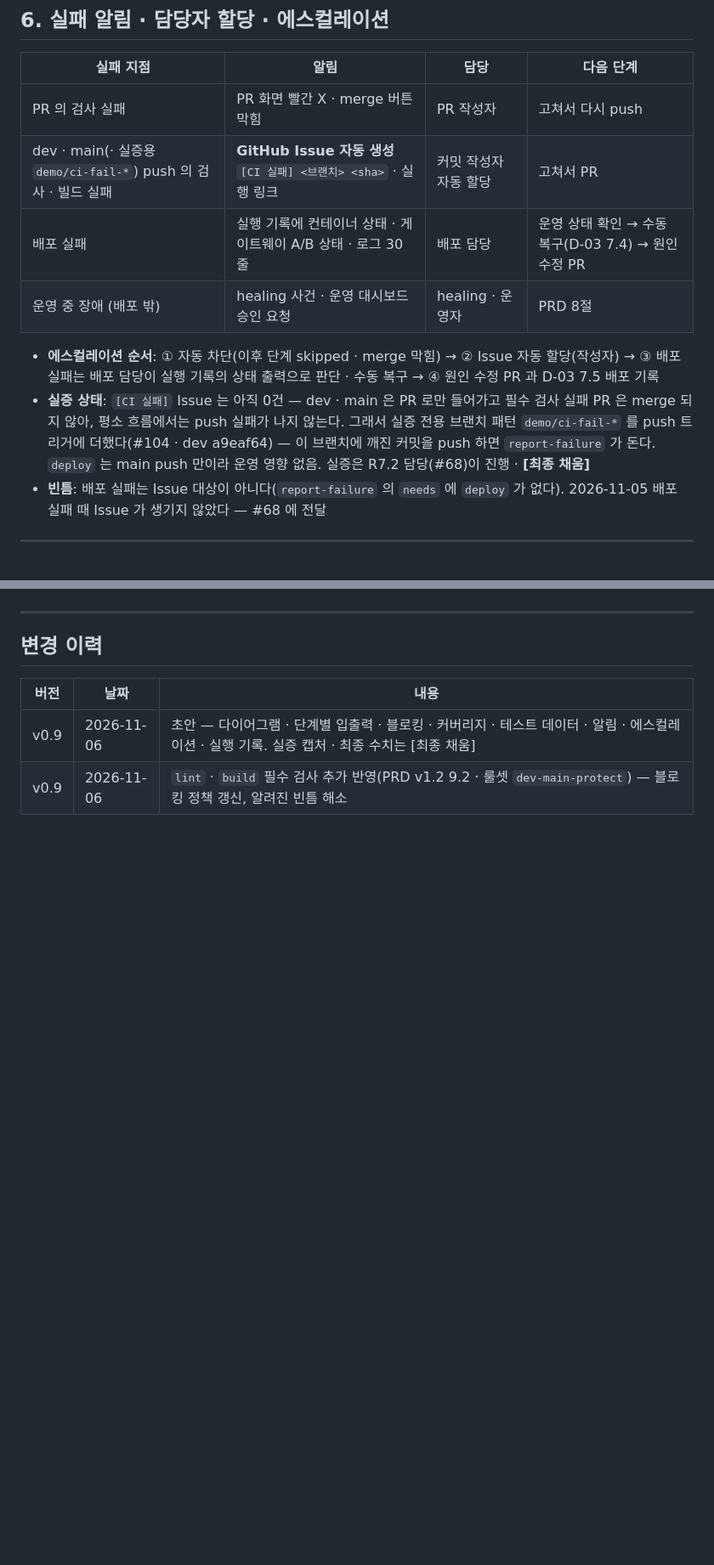
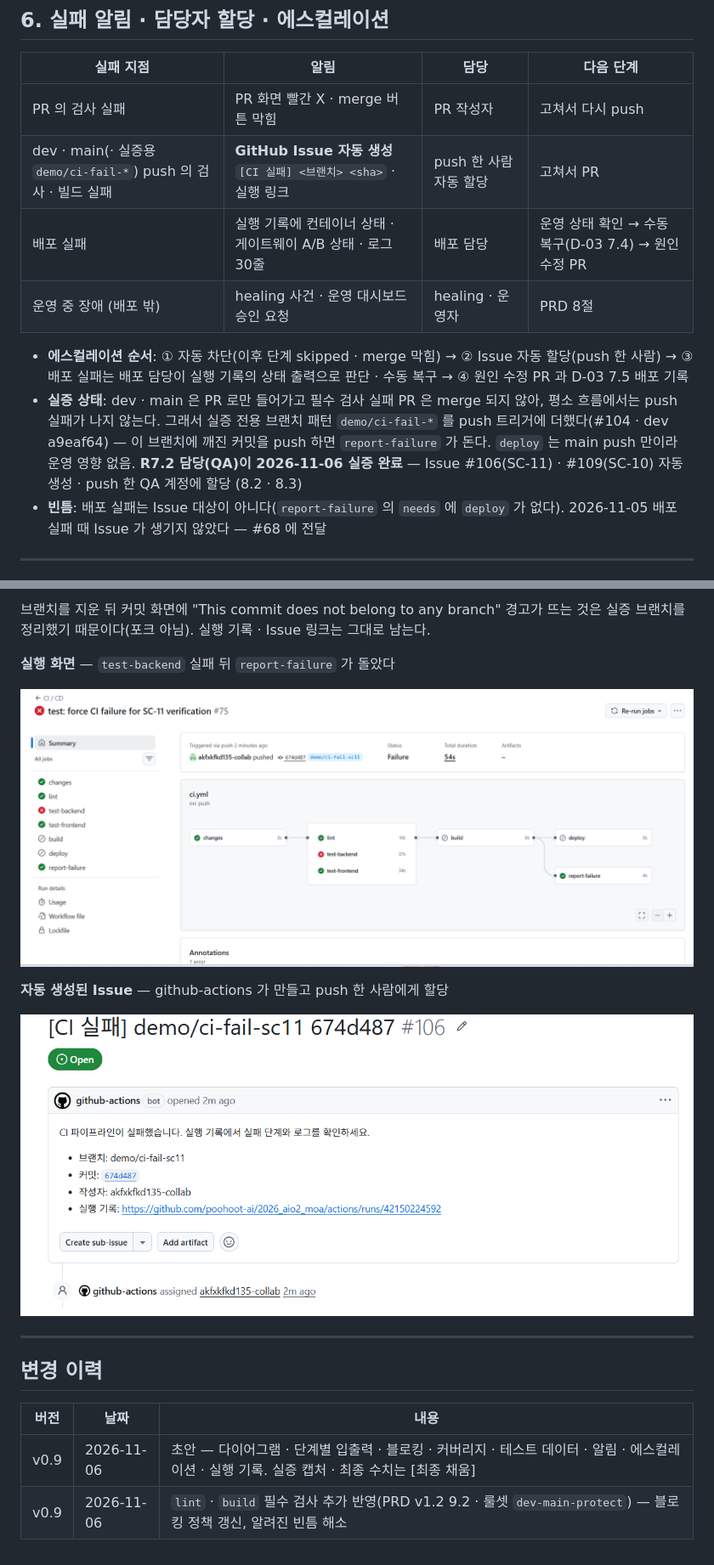
Before and after one commit to 931njhthe-star/moa, a Markdown page: docs/파이프라인_구현_결과_보고서.md, 2 parts joined by grey strips. Shown at 85% size. Rendered like a GitHub page; pictures changed too: docs/images/pipeline/sc11-issue.png (added), docs/images/pipeline/sc11-run.png (added); blank space fills up the shorter version.

```diff
--- a/docs/파이프라인_구현_결과_보고서.md
+++ b/docs/파이프라인_구현_결과_보고서.md
@@ -117,12 +117,12 @@ flowchart LR
 | 실패 지점 | 알림 | 담당 | 다음 단계 |
 | --- | --- | --- | --- |
 | PR 의 검사 실패 | PR 화면 빨간 X · merge 버튼 막힘 | PR 작성자 | 고쳐서 다시 push |
-| dev · main(· 실증용 `demo/ci-fail-*`) push 의 검사 · 빌드 실패 | **GitHub Issue 자동 생성** `[CI 실패] <브랜치> <sha>` · 실행 링크 | 커밋 작성자 자동 할당 | 고쳐서 PR |
+| dev · main(· 실증용 `demo/ci-fail-*`) push 의 검사 · 빌드 실패 | **GitHub Issue 자동 생성** `[CI 실패] <브랜치> <sha>` · 실행 링크 | push 한 사람 자동 할당 | 고쳐서 PR |
 | 배포 실패 | 실행 기록에 컨테이너 상태 · 게이트웨이 A/B 상태 · 로그 30줄 | 배포 담당 | 운영 상태 확인 → 수동 복구(D-03 7.4) → 원인 수정 PR |
 | 운영 중 장애 (배포 밖) | healing 사건 · 운영 대시보드 승인 요청 | healing · 운영자 | PRD 8절 |
 
-- **에스컬레이션 순서**: ① 자동 차단(이후 단계 skipped · merge 막힘) → ② Issue 자동 할당(작성자) → ③ 배포 실패는 배포 담당이 실행 기록의 상태 출력으로 판단 · 수동 복구 → ④ 원인 수정 PR 과 D-03 7.5 배포 기록
-- **실증 상태**: `[CI 실패]` Issue 는 아직 0건 — dev · main 은 PR 로만 들어가고 필수 검사 실패 PR 은 merge 되지 않아, 평소 흐름에서는 push 실패가 나지 않는다. 그래서 실증 전용 브랜치 패턴 `demo/ci-fail-*` 를 push 트리거에 더했다(#104 · dev a9eaf64) — 이 브랜치에 깨진 커밋을 push 하면 `report-failure` 가 돈다. `deploy` 는 main push 만이라 운영 영향 없음. 실증은 R7.2 담당(#68)이 진행 · **[최종 채움]**
+- **에스컬레이션 순서**: ① 자동 차단(이후 단계 skipped · merge 막힘) → ② Issue 자동 할당(push 한 사람) → ③ 배포 실패는 배포 담당이 실행 기록의 상태 출력으로 판단 · 수동 복구 → ④ 원인 수정 PR 과 D-03 7.5 배포 기록
+- **실증 상태**: dev · main 은 PR 로만 들어가고 필수 검사 실패 PR 은 merge 되지 않아, 평소 흐름에서는 push 실패가 나지 않는다. 그래서 실증 전용 브랜치 패턴 `demo/ci-fail-*` 를 push 트리거에 더했다(#104 · dev a9eaf64) — 이 브랜치에 깨진 커밋을 push 하면 `report-failure` 가 돈다. `deploy` 는 main push 만이라 운영 영향 없음. **R7.2 담당(QA)이 2026-11-06 실증 완료** — Issue #106(SC-11) · #109(SC-10) 자동 생성 · push 한 QA 계정에 할당 (8.2 · 8.3)
 - **빈틈**: 배포 실패는 Issue 대상이 아니다(`report-failure` 의 `needs` 에 `deploy` 가 없다). 2026-11-05 배포 실패 때 Issue 가 생기지 않았다 — #68 에 전달
 
 ---
@@ -179,3 +209,13 @@ flowchart LR
+브랜치를 지운 뒤 커밋 화면에 "This commit does not belong to any branch" 경고가 뜨는 것은 실증 브랜치를 정리했기 때문이다(포크 아님). 실행 기록 · Issue 링크는 그대로 남는다.
+
+**실행 화면** — `test-backend` 실패 뒤 `report-failure` 가 돌았다
+
+![SC-11 실행 #75 — test-backend 실패 · report-failure 성공](images/pipeline/sc11-run.png)
+
+**자동 생성된 Issue** — github-actions 가 만들고 push 한 사람에게 할당
+
+![SC-11 Issue #106 — github-actions 생성 · akfxkfkd135-collab 할당](images/pipeline/sc11-issue.png)
+
 ---
 
 ## 변경 이력
```
Also changed, not shown: other parts of docs/파이프라인_구현_결과_보고서.md (+35 -5 lines), docs/images/pipeline/sc10-coverage-log.png (added), docs/images/pipeline/sc10-run.png (added).
